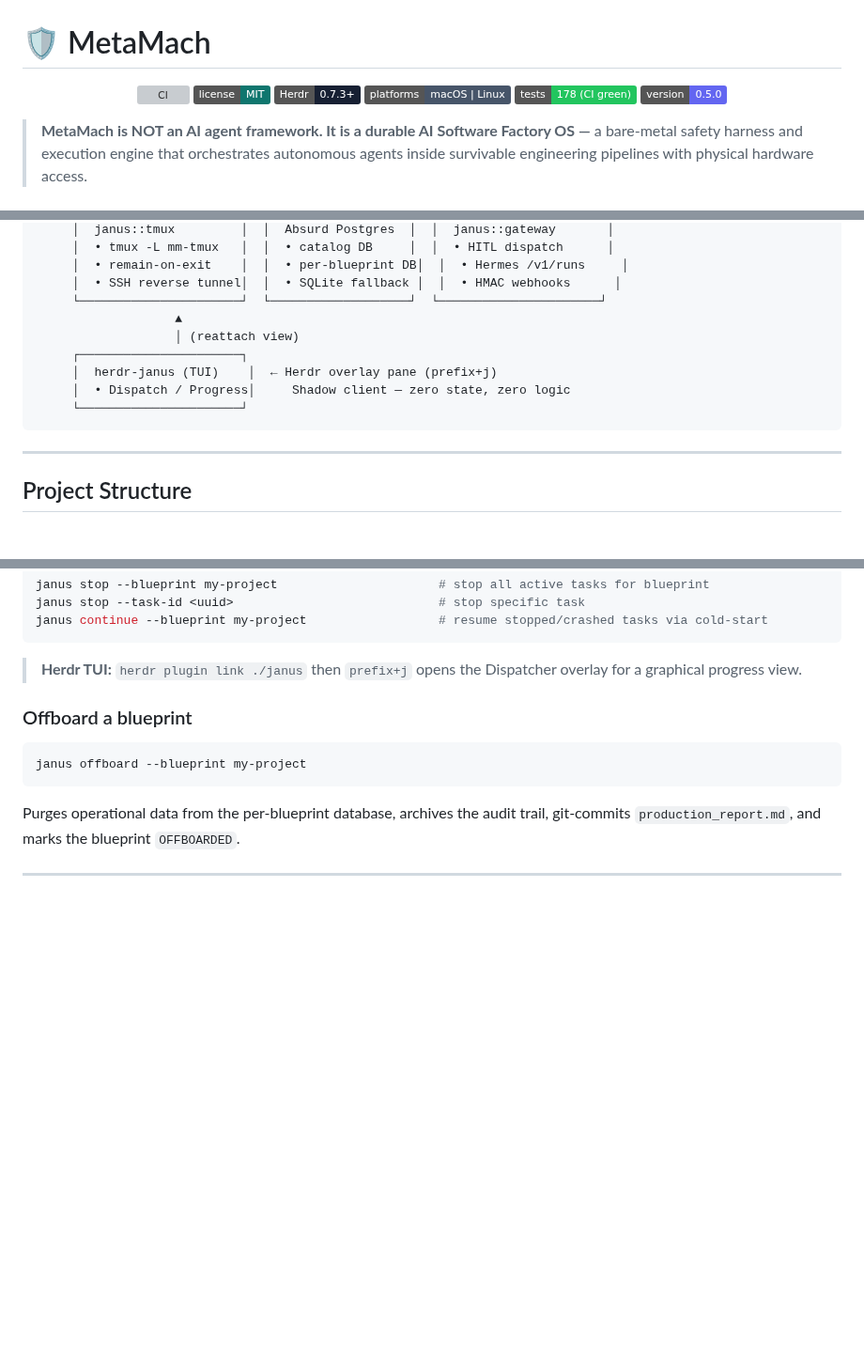
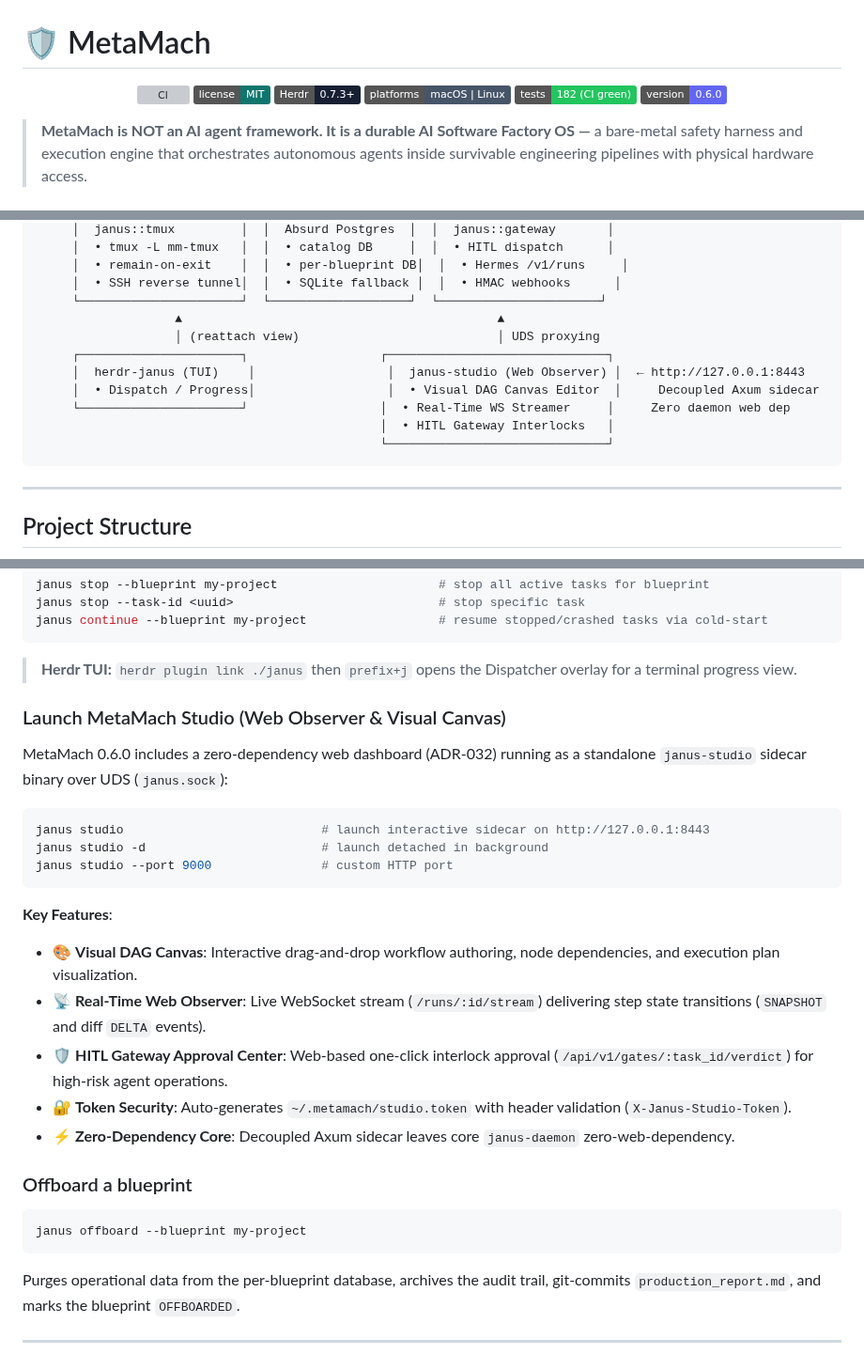
Before and after one commit to hughguan/MetaMach, a Markdown page: README.md, 3 parts joined by grey strips. Shown at 94% size. Rendered like a GitHub page; badges without logos; blank space fills up the shorter version; grey boxes are pictures that could not be loaded.

Commit message:
docs: update README.md to document MetaMach Studio Web Observer & Visual Canvas (ADR-032)

````diff
--- a/README.md
+++ b/README.md
@@ -5,8 +5,8 @@
   <a href="LICENSE"><img alt="License: MIT" src="https://img.shields.io/badge/license-MIT-0f766e.svg"></a>
   <a href="https://github.com/ogulcancelik/herdr"><img alt="Herdr 0.7.3+" src="https://img.shields.io/badge/Herdr-0.7.3%2B-172033.svg"></a>
   <img alt="macOS & Linux" src="https://img.shields.io/badge/platforms-macOS%20%7C%20Linux-475569.svg">
-  <img alt="Tests: 178" src="https://img.shields.io/badge/tests-178%20(CI%20green)-22c55e.svg">
-  <img alt="Version: 0.5.0" src="https://img.shields.io/badge/version-0.5.0-6366f1.svg">
+  <img alt="Tests: 182" src="https://img.shields.io/badge/tests-182%20(CI%20green)-22c55e.svg">
+  <img alt="Version: 0.6.0" src="https://img.shields.io/badge/version-0.6.0-6366f1.svg">
 </p>
 
 > **MetaMach is NOT an AI agent framework. It is a durable AI Software Factory OS —**
@@ -49,12 +49,14 @@
      │  • remain-on-exit    │  │  • per-blueprint DB│  │  • Hermes /v1/runs     │
      │  • SSH reverse tunnel│  │  • SQLite fallback │  │  • HMAC webhooks      │
      └──────────────────────┘  └───────────────────┘  └──────────────────────┘
-                   ▲
-                   │ (reattach view)
-     ┌──────────────────────┐
-     │  herdr-janus (TUI)    │  ← Herdr overlay pane (prefix+j)
-     │  • Dispatch / Progress│     Shadow client — zero state, zero logic
-     └──────────────────────┘
+                   ▲                                           ▲
+                   │ (reattach view)                           │ UDS proxying
+     ┌──────────────────────┐                  ┌──────────────────────────────┐
+     │  herdr-janus (TUI)    │                  │  janus-studio (Web Observer) │  ← http://127.0.0.1:8443
+     │  • Dispatch / Progress│                  │  • Visual DAG Canvas Editor  │     Decoupled Axum sidecar
+     └──────────────────────┘                  │  • Real-Time WS Streamer     │     Zero daemon web dep
+                                               │  • HITL Gateway Interlocks   │
+                                               └──────────────────────────────┘
 ```
 
 ---
@@ -289,7 +293,24 @@ janus continue --blueprint my-project                  # resume stopped/crashed
 ```
 
 > **Herdr TUI:** `herdr plugin link ./janus` then `prefix+j` opens the
-> Dispatcher overlay for a graphical progress view.
+> Dispatcher overlay for a terminal progress view.
+
+### Launch MetaMach Studio (Web Observer & Visual Canvas)
+
+MetaMach 0.6.0 includes a zero-dependency web dashboard (ADR-032) running as a standalone `janus-studio` sidecar binary over UDS (`janus.sock`):
+
+```bash
+janus studio                           # launch interactive sidecar on http://127.0.0.1:8443
+janus studio -d                        # launch detached in background
+janus studio --port 9000               # custom HTTP port
+```
+
+**Key Features**:
+- 🎨 **Visual DAG Canvas**: Interactive drag-and-drop workflow authoring, node dependencies, and execution plan visualization.
+- 📡 **Real-Time Web Observer**: Live WebSocket stream (`/runs/:id/stream`) delivering step state transitions (`SNAPSHOT` and diff `DELTA` events).
+- 🛡️ **HITL Gateway Approval Center**: Web-based one-click interlock approval (`/api/v1/gates/:task_id/verdict`) for high-risk agent operations.
+- 🔐 **Token Security**: Auto-generates `~/.metamach/studio.token` with header validation (`X-Janus-Studio-Token`).
+- ⚡ **Zero-Dependency Core**: Decoupled Axum sidecar leaves core `janus-daemon` zero-web-dependency.
 
 ### Offboard a blueprint
 
````
Also changed, not shown: other parts of README.md (+3 -1 lines).
